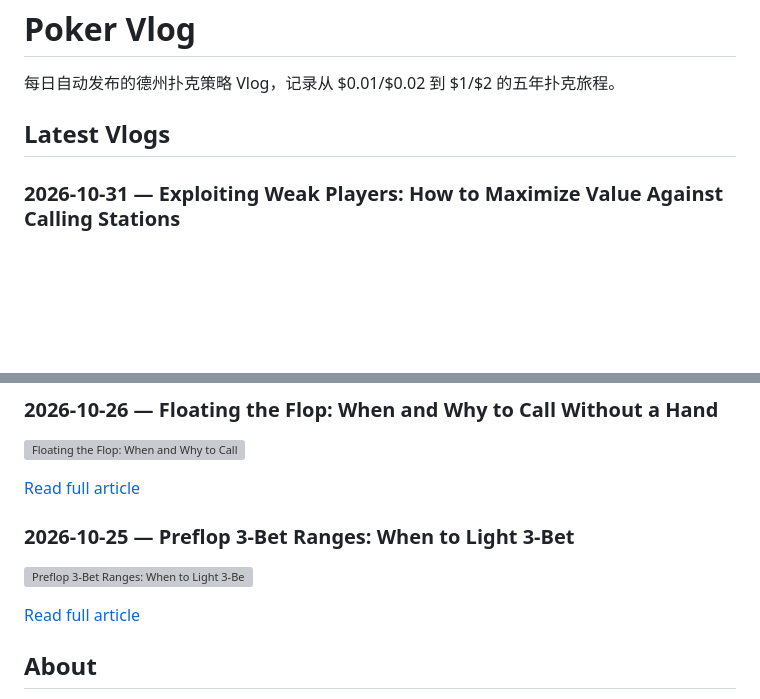
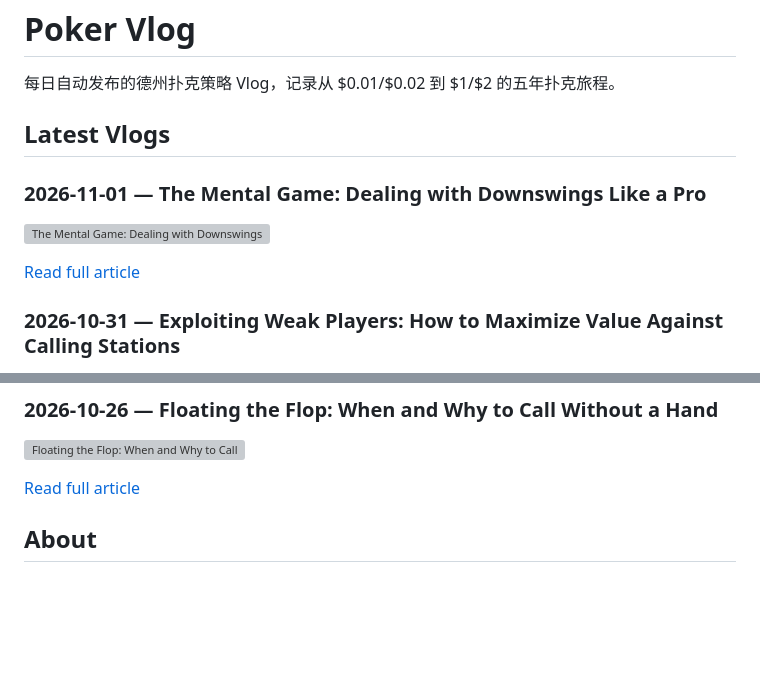
Before and after one commit to BPTTangKe/poker-vlog, a Markdown page: README.md, 2 parts joined by grey strips. Drawn GitHub-style; blank space fills up the shorter version; grey boxes are pictures that could not be loaded.

Commit message:
Daily vlog auto-publish

```diff
--- a/README.md
+++ b/README.md
@@ -3,6 +3,12 @@
 每日自动发布的德州扑克策略 Vlog，记录从 $0.01/$0.02 到 $1/$2 的五年扑克旅程。
 
 ## Latest Vlogs
+### 2026-11-01 — The Mental Game: Dealing with Downswings Like a Pro
+
+![The Mental Game: Dealing with Downswings Like a Pro](https://cdn.jsdelivr.net/gh/BPTTangKe/poker-vlog@main/images/the-mental-game-dealing-with-downswings-like-a-pro-2026-11-01.png)
+
+[Read full article](src/content/vlog/the-mental-game-dealing-with-downswings-like-a-pro-2026-11-01.md)
+
 ### 2026-10-31 — Exploiting Weak Players: How to Maximize Value Against Calling Stations
 
 ![Exploiting Weak Players: How to Maximize Value Against Calling Stations](https://cdn.jsdelivr.net/gh/BPTTangKe/poker-vlog@main/images/exploiting-weak-players-how-to-maximize-value-against-callin-2026-10-31.png)
@@ -39,12 +45,6 @@
 
 [Read full article](src/content/vlog/floating-the-flop-when-and-why-to-call-without-a-hand-2026-10-26.md)
 
-### 2026-10-25 — Preflop 3-Bet Ranges: When to Light 3-Bet
-
-![Preflop 3-Bet Ranges: When to Light 3-Bet](https://cdn.jsdelivr.net/gh/BPTTangKe/poker-vlog@main/images/preflop-3-bet-ranges-when-to-light-3-bet-2026-10-25.png)
-
-[Read full article](src/content/vlog/preflop-3-bet-ranges-when-to-light-3-bet-2026-10-25.md)
-
 
 ## About
 
```
Also changed, not shown: images/the-mental-game-dealing-with-downswings-like-a-pro-2026-11-01.png (added), public/images/the-mental-game-dealing-with-downswings-like-a-pro-2026-11-01.png (added), 3 other files.
